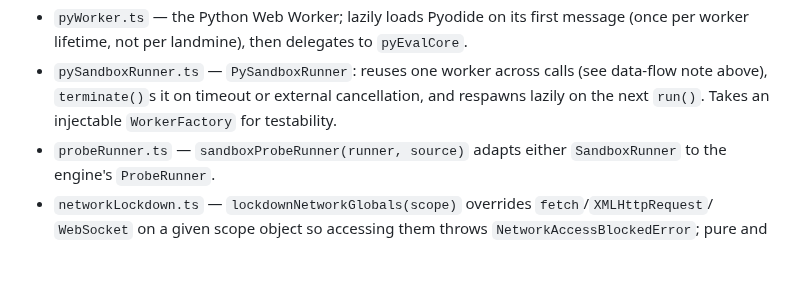
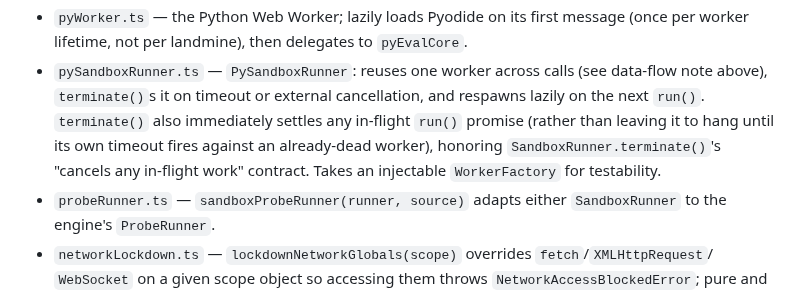
Before and after one commit to ctkrug/chronofuzz, a Markdown page: docs/ARCHITECTURE.md, the part around the change. Rendered like a GitHub page; blank space fills up the shorter version.

Commit message:
docs(architecture): note that terminate() now cancels in-flight runs

```diff
--- a/docs/ARCHITECTURE.md
+++ b/docs/ARCHITECTURE.md
@@ -81,7 +81,10 @@ engine and `sandboxProbeRunner` never need to know which language they're drivin
   worker lifetime, not per landmine), then delegates to `pyEvalCore`.
 - `pySandboxRunner.ts` — `PySandboxRunner`: reuses one worker across calls (see data-flow note
   above), `terminate()`s it on timeout or external cancellation, and respawns lazily on the next
-  `run()`. Takes an injectable `WorkerFactory` for testability.
+  `run()`. `terminate()` also immediately settles any in-flight `run()` promise (rather than
+  leaving it to hang until its own timeout fires against an already-dead worker), honoring
+  `SandboxRunner.terminate()`'s "cancels any in-flight work" contract. Takes an injectable
+  `WorkerFactory` for testability.
 - `probeRunner.ts` — `sandboxProbeRunner(runner, source)` adapts either `SandboxRunner` to the
   engine's `ProbeRunner`.
 - `networkLockdown.ts` — `lockdownNetworkGlobals(scope)` overrides `fetch`/`XMLHttpRequest`/
```
